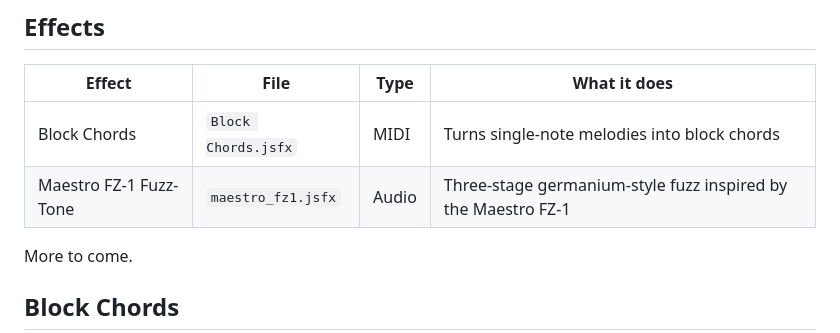
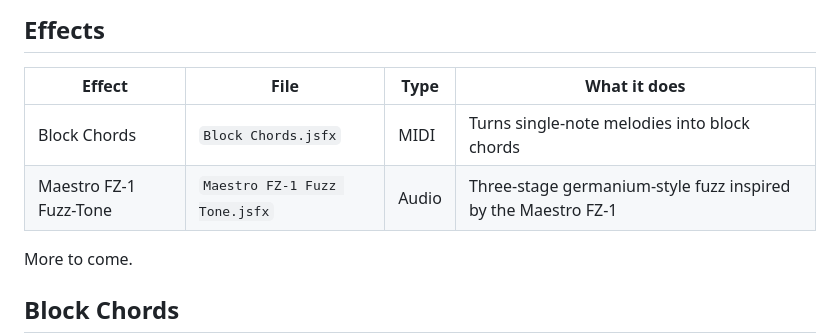
Before and after one commit to sivabenepoivediamo/reaper-jsfx, a Markdown page: README.md, the part around the change. Rendered like a GitHub page.

```diff
--- a/README.md
+++ b/README.md
@@ -9,7 +9,7 @@ This is a personal playground, so expect things to be rough, opinionated and occ
 | Effect | File | Type | What it does |
 | --- | --- | --- | --- |
 | Block Chords | `Block Chords.jsfx` | MIDI | Turns single-note melodies into block chords |
-| Maestro FZ-1 Fuzz-Tone | `maestro_fz1.jsfx` | Audio | Three-stage germanium-style fuzz inspired by the Maestro FZ-1 |
+| Maestro FZ-1 Fuzz-Tone | `Maestro FZ-1 Fuzz Tone.jsfx` | Audio | Three-stage germanium-style fuzz inspired by the Maestro FZ-1 |
 
 More to come.
 
```
